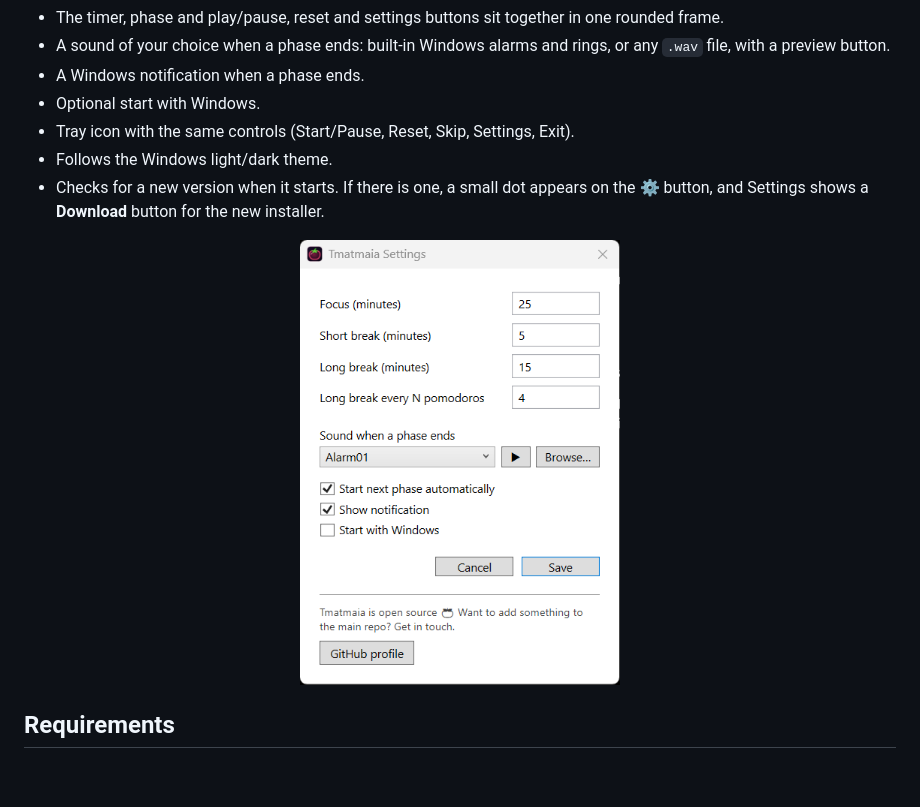
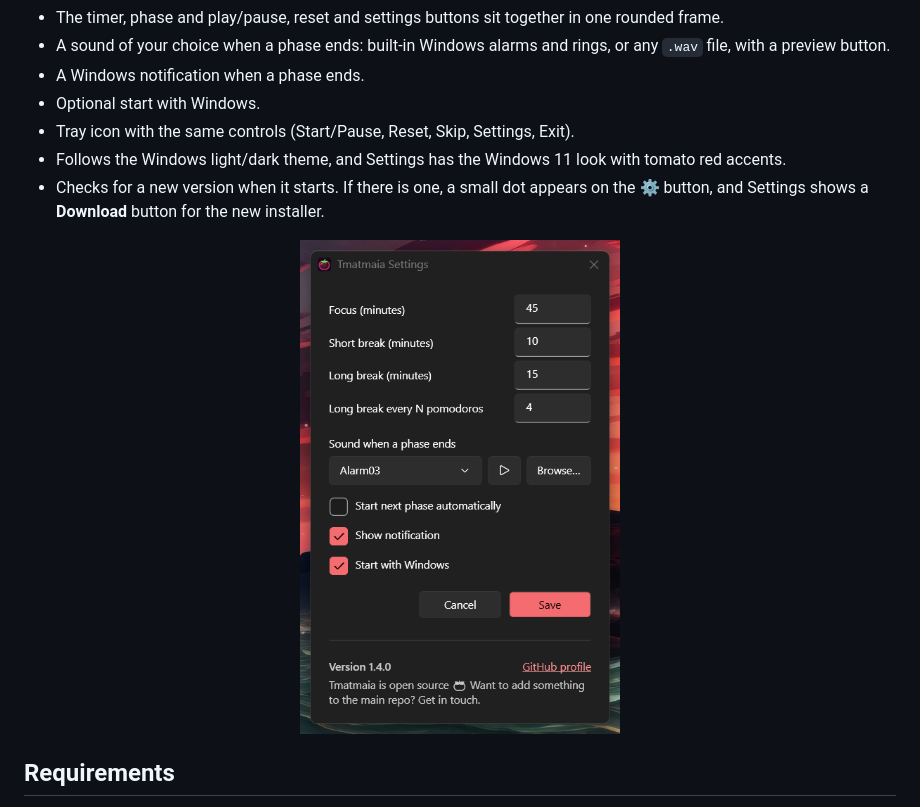
Before and after one commit to Salah-Elsayed404/tmatmaia, a Markdown page: README.md, the part around one of its changes. Rendered like a GitHub page; pictures changed too: docs/settings.png; blank space fills up the shorter version.

```diff
--- a/README.md
+++ b/README.md
@@ -34,7 +34,7 @@ I turned the internet upside down looking for a Pomodoro app that sits right ins
 - A Windows notification when a phase ends.
 - Optional start with Windows.
 - Tray icon with the same controls (Start/Pause, Reset, Skip, Settings, Exit).
-- Follows the Windows light/dark theme.
+- Follows the Windows light/dark theme, and Settings has the Windows 11 look with tomato red accents.
 - Checks for a new version when it starts. If there is one, a small dot appears on the ⚙ button, and Settings shows a **Download** button for the new installer.
 
 <p align="center">
```
Also changed, not shown: other parts of README.md (+1 -1 lines).
